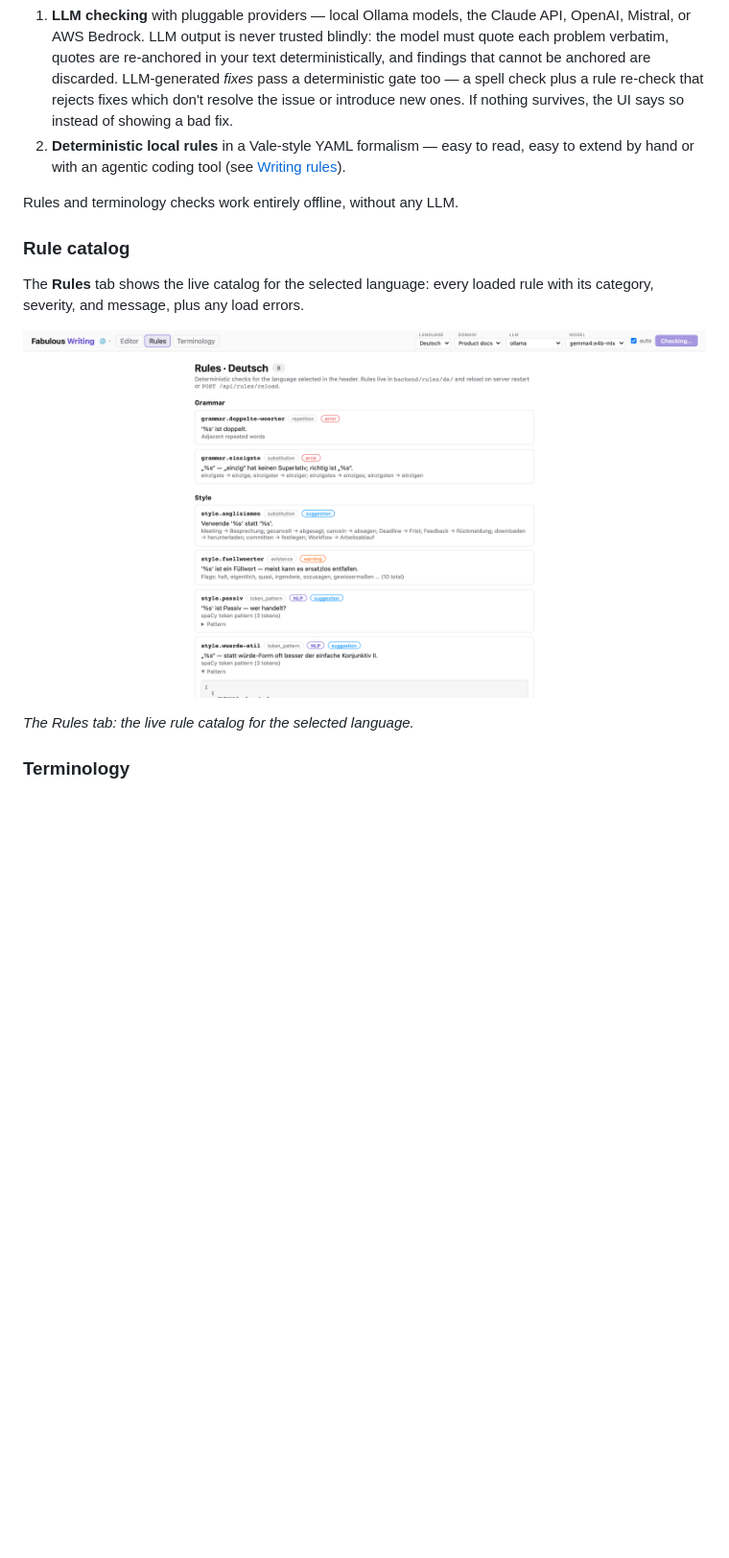
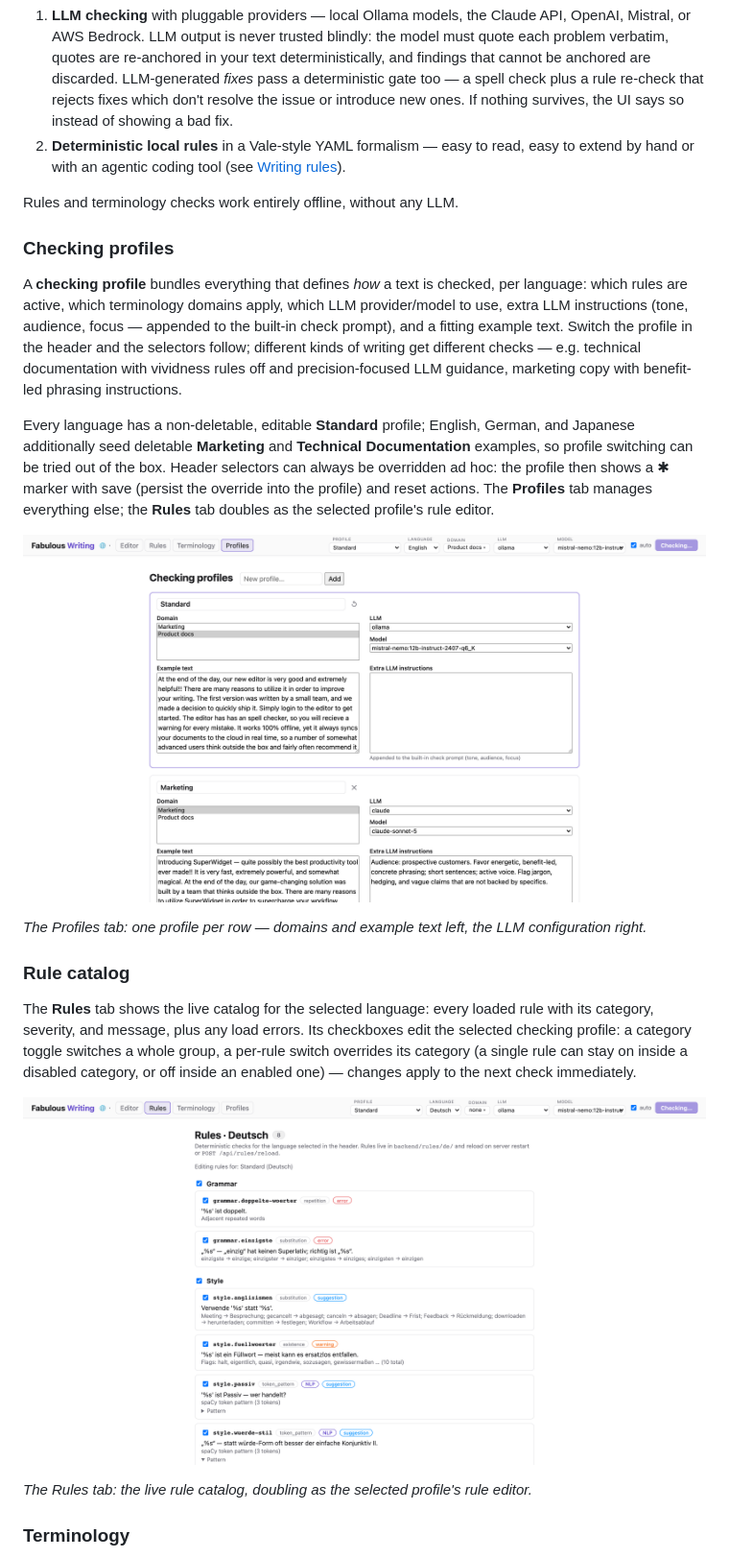
Before and after one commit to saigyo/fabulous-writing, a Markdown page: README.md, the part around one of its changes. Shown at 96% size. Rendered like a GitHub page; pictures changed too: docs/images/profiles.png (added), docs/images/rules.png; blank space fills up the shorter version.

```diff
--- a/README.md
+++ b/README.md
@@ -40,8 +40,33 @@ highlighted in the text, with explanation and one-click fix.*
 
 Rules and terminology checks work entirely offline, without any LLM.
 
+### Checking profiles
+
+A **checking profile** bundles everything that defines *how* a text is checked, per
+language: which rules are active, which terminology domains apply, which LLM
+provider/model to use, extra LLM instructions (tone, audience, focus — appended to the
+built-in check prompt), and a fitting example text. Switch the profile in the header
+and the selectors follow; different kinds of writing get different checks — e.g.
+technical documentation with vividness rules off and precision-focused LLM guidance,
+marketing copy with benefit-led phrasing instructions.
+
+Every language has a non-deletable, editable **Standard** profile; English, German,
+and Japanese additionally seed deletable **Marketing** and **Technical Documentation**
+examples, so profile switching can be tried out of the box. Header selectors can
+always be overridden ad hoc: the profile then shows a ✱ marker with save (persist the
+override into the profile) and reset actions. The **Profiles** tab manages everything
+else; the **Rules** tab doubles as the selected profile's rule editor.
+
+![The Profiles tab with the seeded Standard and Marketing profiles: domains and example text on the left, LLM provider, model, and extra instructions on the right](docs/images/profiles.png)
+
+*The Profiles tab: one profile per row — domains and example text left, the LLM
+configuration right.*
+
 ### Rule catalog
 
 The **Rules** tab shows the live catalog for the selected language: every loaded rule
-with its category, severity, and message, plus any load errors.
+with its category, severity, and message, plus any load errors. Its checkboxes edit
+the selected checking profile: a category toggle switches a whole group, a per-rule
+switch overrides its category (a single rule can stay on inside a disabled category,
+or off inside an enabled one) — changes apply to the next check immediately.
 
@@ -49,5 +74,6 @@ with its category, severity, and message, plus any load errors.
 
-*The Rules tab: the live rule catalog for the selected language.*
+*The Rules tab: the live rule catalog, doubling as the selected profile's rule
+editor.*
 
 ### Terminology
 
```
Also changed, not shown: other parts of README.md (+6 -4 lines), docs/images/editor.png, docs/images/terminology.png, 2 other files.
